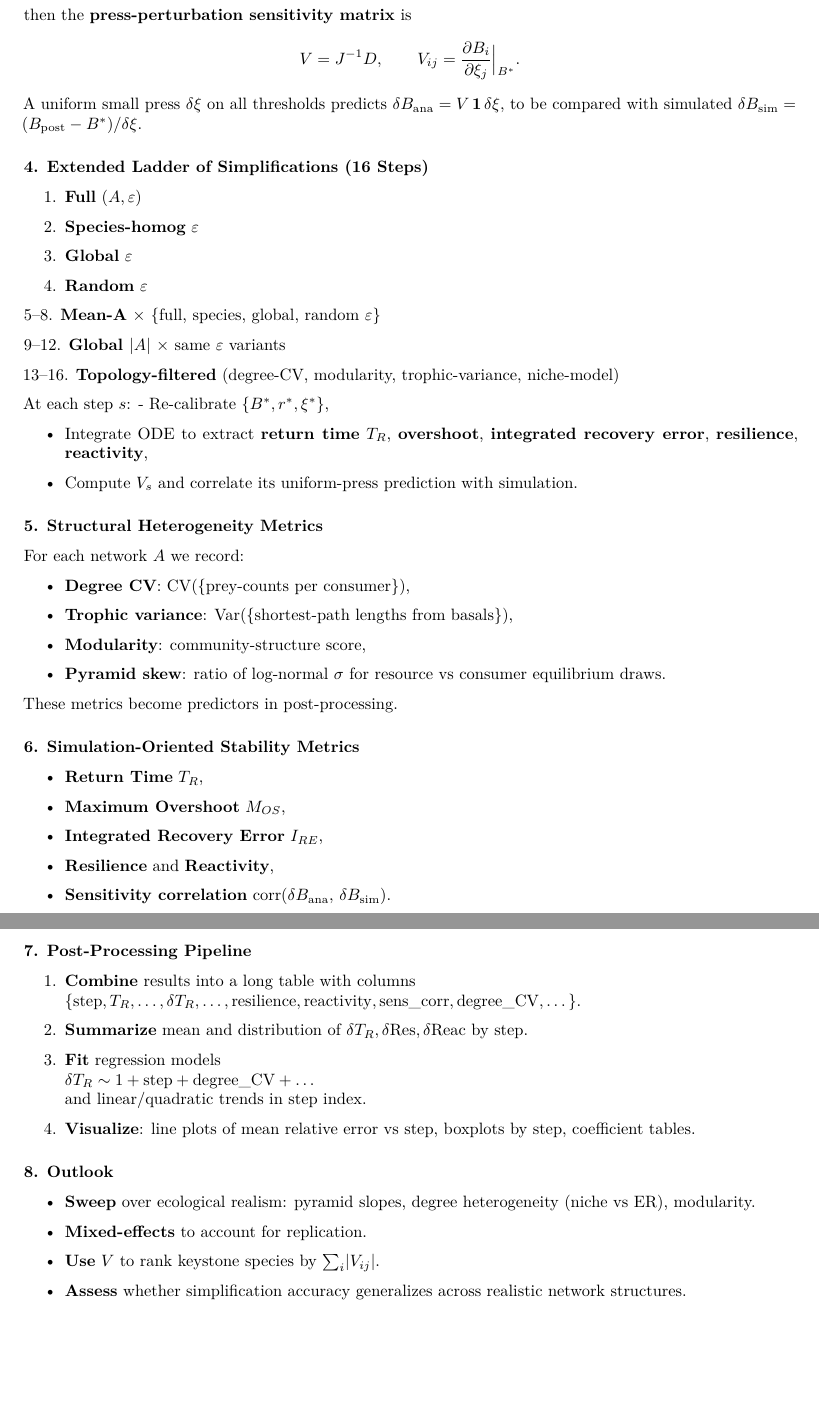
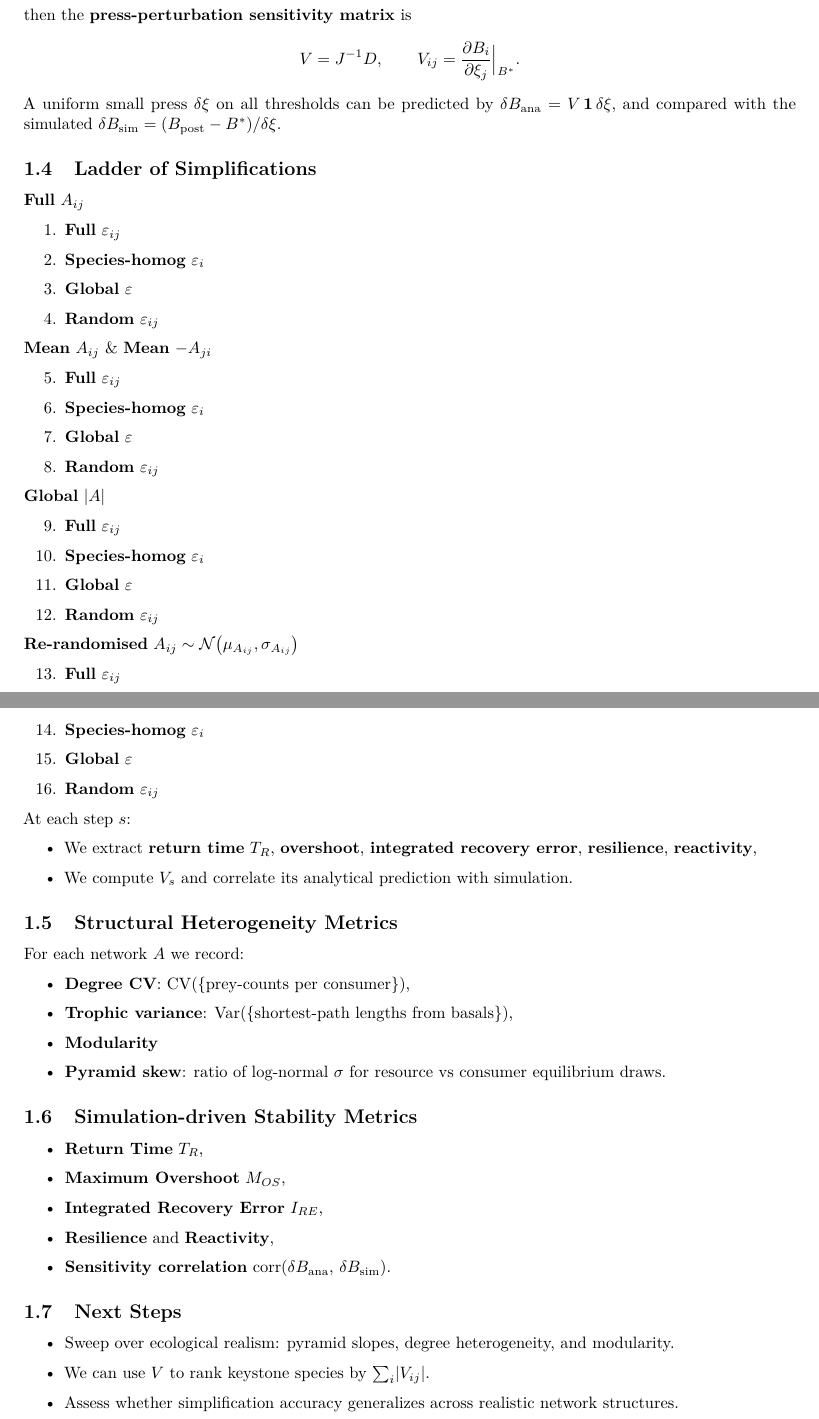
Before and after one commit to nicolasmerino41/simBio, an R Markdown document (RCode/NewFramework10.1.Rmd): two parts of pages 2 and 3 of 3, joined at a grey line, cut so that both start at the same text, the shorter picture padded with empty space. Rendered offline with R 4.5, knitr and Pandoc, then LaTeX, with nearby package versions.

Commit message:
Update NewFramework10.1.Rmd

```diff
--- a/RCode/NewFramework10.1.Rmd
+++ b/RCode/NewFramework10.1.Rmd
@@ -4,8 +4,9 @@ author: "Nico, Núria & Jeff"
 date: "2025-04-19"
 output:
   pdf_document:
-    toc: false
+    toc: true
     toc_depth: 5
+    number_sections: true
   html_document:
     theme: flatly
     toc: true
@@ -88,35 +89,58 @@ $$
 V = J^{-1}D,\qquad
 V_{ij} = \frac{\partial B_i}{\partial \xi_j}\Big|_{B^*}.
 $$
-A uniform small press \(\delta\xi\) on all thresholds predicts
-\(\delta B_{\rm ana}=V\,\mathbf1\,\delta\xi,\)
-to be compared with simulated
-\(\delta B_{\rm sim}=(B_{\rm post}-B^*)/\delta\xi.\)
+A uniform small press \(\delta\xi\) on all thresholds can be predicted by \(\delta B_{\rm ana}=V\,\mathbf1\,\delta\xi,\)
+and compared with the simulated \(\delta B_{\rm sim}=(B_{\rm post}-B^*)/\delta\xi.\)
 
-### 4. Extended Ladder of Simplifications (16 Steps)
+## Ladder of Simplifications
 
-1. **Full** \((A,\varepsilon)\)
+**Full** \(A_{ij}\)
 
-2. **Species‑homog** \(\varepsilon\)
+1. **Full** \(\varepsilon_{ij}\)
+
+2. **Species‑homog** \(\varepsilon_{i}\)
 
 3. **Global** \(\varepsilon\)
 
-4. **Random** \(\varepsilon\)
+4. **Random** \(\varepsilon_{ij}\)
 
-5–8. **Mean‑A** × \{full, species, global, random \(\varepsilon\)\}
+**Mean** \(A_{ij} \) & **Mean** \(-A_{ji}\)
 
-9–12. **Global \(\lvert A\rvert\)** × same \(\varepsilon\) variants
+5. **Full** \(\varepsilon_{ij}\)
 
-13–16. **Topology‑filtered** (degree‐CV, modularity, trophic‐variance, niche‐model)
+6. **Species‑homog** \(\varepsilon_{i}\)
+
+7. **Global** \(\varepsilon\)
+
+8. **Random** \(\varepsilon_{ij}\)
+
+**Global** \(\lvert A \rvert\)
+
+9. **Full** \(\varepsilon_{ij}\)
+
+10. **Species‑homog** \(\varepsilon_{i}\)
+
+11. **Global** \(\varepsilon\)
+
+12. **Random** \(\varepsilon_{ij}\)
+
+**Re-randomised** \( A_{ij} \sim \mathcal{N}\bigl(\mu_{A_{ij}}, \sigma_{A_{ij}}\bigr) \)
+
+13. **Full** \(\varepsilon_{ij}\)
+
+14. **Species‑homog** \(\varepsilon_{i}\)
+
+15. **Global** \(\varepsilon\)
+
+16. **Random** \(\varepsilon_{ij}\)
 
 At each step \(s\):
-- Re‐calibrate \(\{B^*,r^*,\xi^*\}\),
 
-- Integrate ODE to extract **return time** \(T_R\), **overshoot**, **integrated recovery error**, **resilience**, **reactivity**,
+- We extract **return time** \(T_R\), **overshoot**, **integrated recovery error**, **resilience**, **reactivity**,
 
-- Compute \(V_s\) and correlate its uniform‐press prediction with simulation.
+- We compute \(V_s\) and correlate its analytical prediction with simulation.
 
-### 5. Structural Heterogeneity Metrics
+## Structural Heterogeneity Metrics
 
 For each network \(A\) we record:
 
@@ -124,13 +148,11 @@ For each network \(A\) we record:
 
 - **Trophic variance**: \(\mathrm{Var}(\{\text{shortest‐path lengths from basals}\})\),
 
-- **Modularity**: community‐structure score,
+- **Modularity**
 
 - **Pyramid skew**: ratio of log‐normal \( \sigma  \) for resource vs consumer equilibrium draws.
 
-These metrics become predictors in post‑processing.
-
-### 6. Simulation‑Oriented Stability Metrics
+## Simulation‑driven Stability Metrics
 
 - **Return Time** \(T_R\),
 
@@ -142,25 +164,10 @@ These metrics become predictors in post‑processing.
 
 - **Sensitivity correlation** \(\mathrm{corr}(\delta B_{\rm ana},\,\delta B_{\rm sim})\).
 
-### 7. Post‑Processing Pipeline
+## Next Steps
 
-1. **Combine** results into a long table with columns
-   \(\{\text{step},T_R,\dots,\delta T_R,\dots,\mathrm{resilience},\mathrm{reactivity},\mathrm{sens\_corr},\mathrm{degree\_CV},\dots\}.\)
+- Sweep over ecological realism: pyramid slopes, degree heterogeneity, and modularity.
 
-2. **Summarize** mean and distribution of \(\delta T_R,\delta\mathrm{Res},\delta\mathrm{Reac}\) by step.
+- We can use \(V\) to rank keystone species by \(\sum_i\lvert V_{ij}\rvert\).
 
-3. **Fit** regression models
-   \(\delta T_R\sim1+\mathrm{step}+\mathrm{degree\_CV}+\dots\)
-   and linear/quadratic trends in step index.
-
-4. **Visualize**: line plots of mean relative error vs step, boxplots by step, coefficient tables.
-
-### 8. Outlook
-
-- **Sweep** over ecological realism: pyramid slopes, degree heterogeneity (niche vs ER), modularity.
-
-- **Mixed‐effects** to account for replication.
-
-- **Use** \(V\) to rank keystone species by \(\sum_i\lvert V_{ij}\rvert\).
-
-- **Assess** whether simplification accuracy generalizes across realistic network structures.
+- Assess whether simplification accuracy generalizes across realistic network structures.
```
Also changed, not shown: RCode/NewFramework10.1.Rmd (14 more changed lines).
